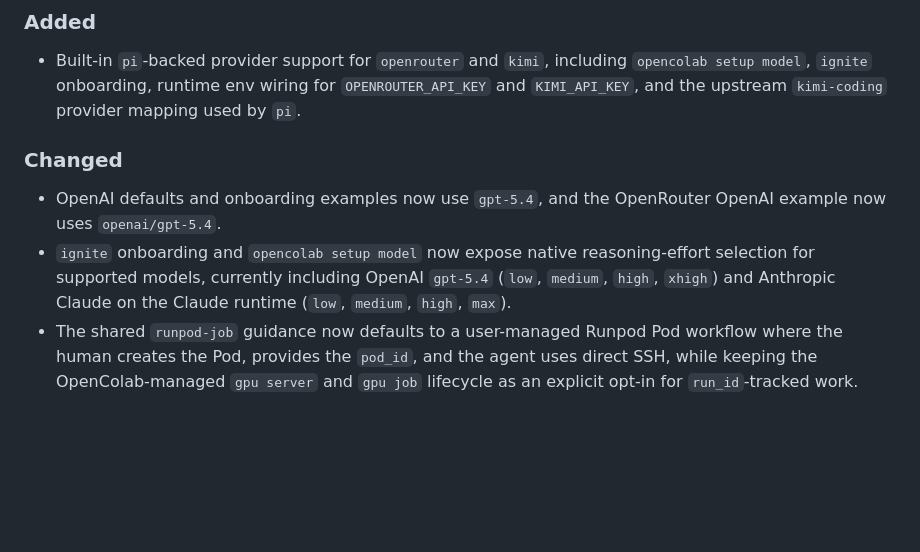
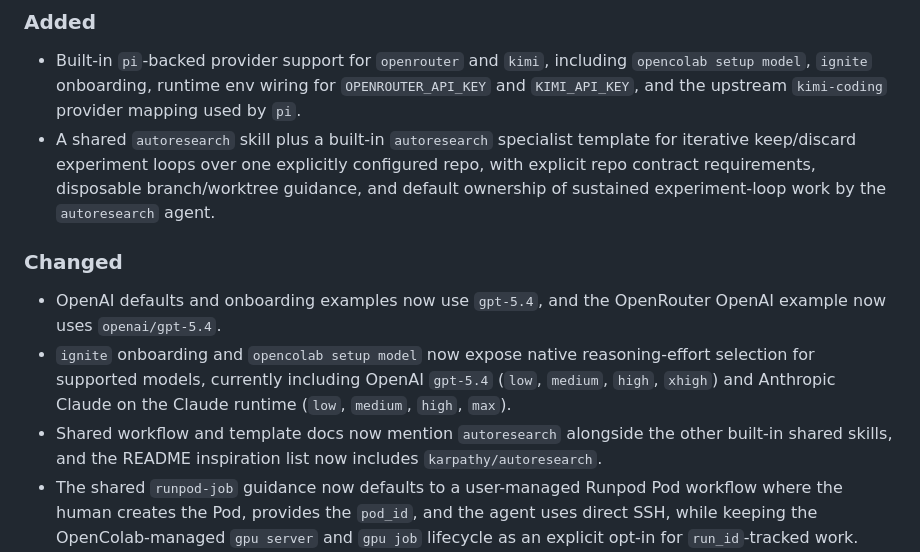
Before and after one commit to jimezsa/opencolab, a Markdown page: CHANGELOG.md, the part around the change. GitHub-like rendering; blank space fills up the shorter version.

Commit message:
docs: update changelog for autoresearch

```diff
--- a/CHANGELOG.md
+++ b/CHANGELOG.md
@@ -9,11 +9,13 @@ The format is based on Keep a Changelog, and this project follows Semantic Versi
 ### Added
 
 - Built-in `pi`-backed provider support for `openrouter` and `kimi`, including `opencolab setup model`, `ignite` onboarding, runtime env wiring for `OPENROUTER_API_KEY` and `KIMI_API_KEY`, and the upstream `kimi-coding` provider mapping used by `pi`.
+- A shared `autoresearch` skill plus a built-in `autoresearch` specialist template for iterative keep/discard experiment loops over one explicitly configured repo, with explicit repo contract requirements, disposable branch/worktree guidance, and default ownership of sustained experiment-loop work by the `autoresearch` agent.
 
 ### Changed
 
 - OpenAI defaults and onboarding examples now use `gpt-5.4`, and the OpenRouter OpenAI example now uses `openai/gpt-5.4`.
 - `ignite` onboarding and `opencolab setup model` now expose native reasoning-effort selection for supported models, currently including OpenAI `gpt-5.4` (`low`, `medium`, `high`, `xhigh`) and Anthropic Claude on the Claude runtime (`low`, `medium`, `high`, `max`).
+- Shared workflow and template docs now mention `autoresearch` alongside the other built-in shared skills, and the README inspiration list now includes `karpathy/autoresearch`.
 - The shared `runpod-job` guidance now defaults to a user-managed Runpod Pod workflow where the human creates the Pod, provides the `pod_id`, and the agent uses direct SSH, while keeping the OpenColab-managed `gpu server` and `gpu job` lifecycle as an explicit opt-in for `run_id`-tracked work.
 - Telegram management from paired chats now centers on `/projects`, `/agents`, and `/session_reset`, with picker-based project and agent selection and session reset remaining available while project and agent creation stay CLI-driven.
 - Telegram live status now waits for real runtime progress before creating a status surface, keeps private chats compact, and streams a bounded recent tool-activity list through one editable message in groups.
```
